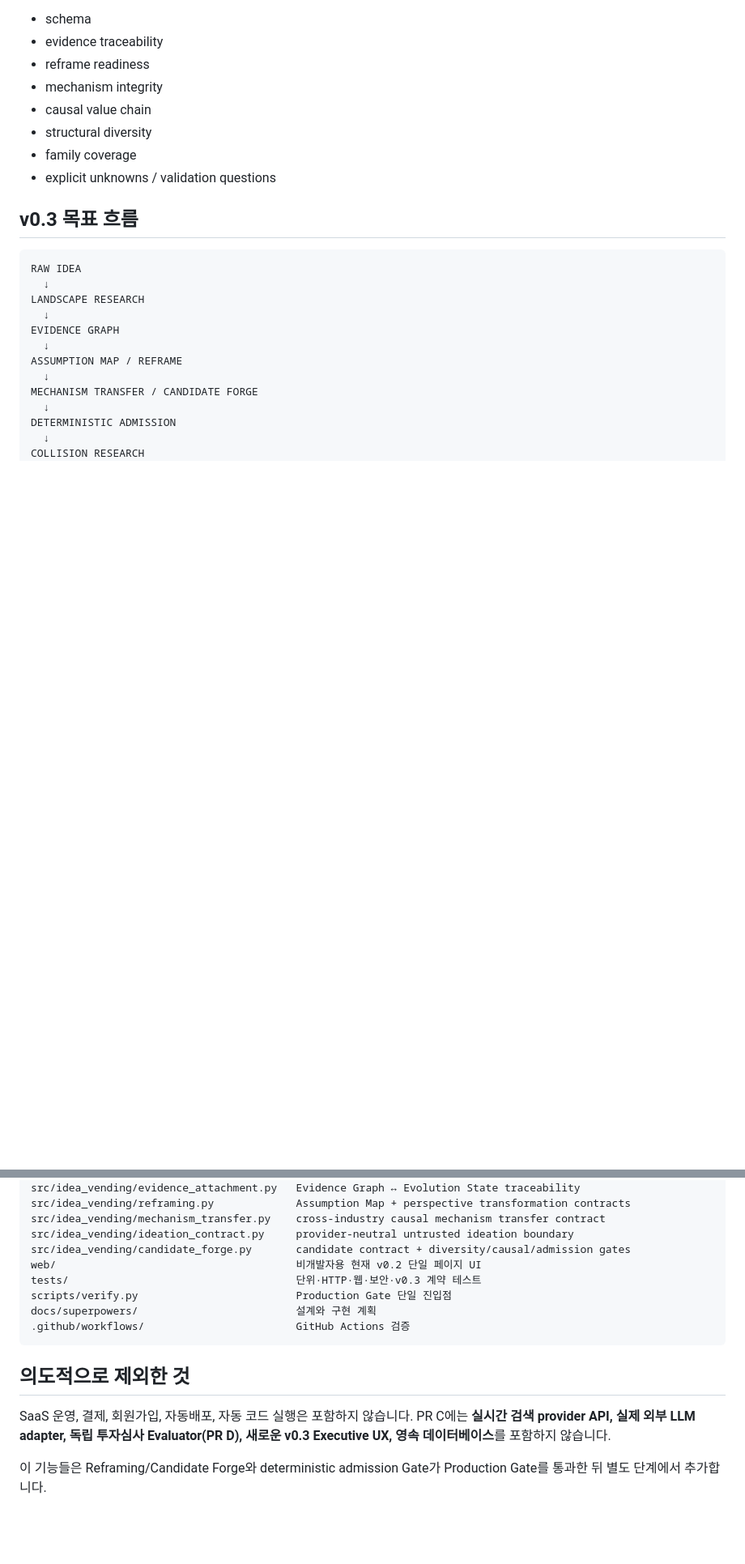
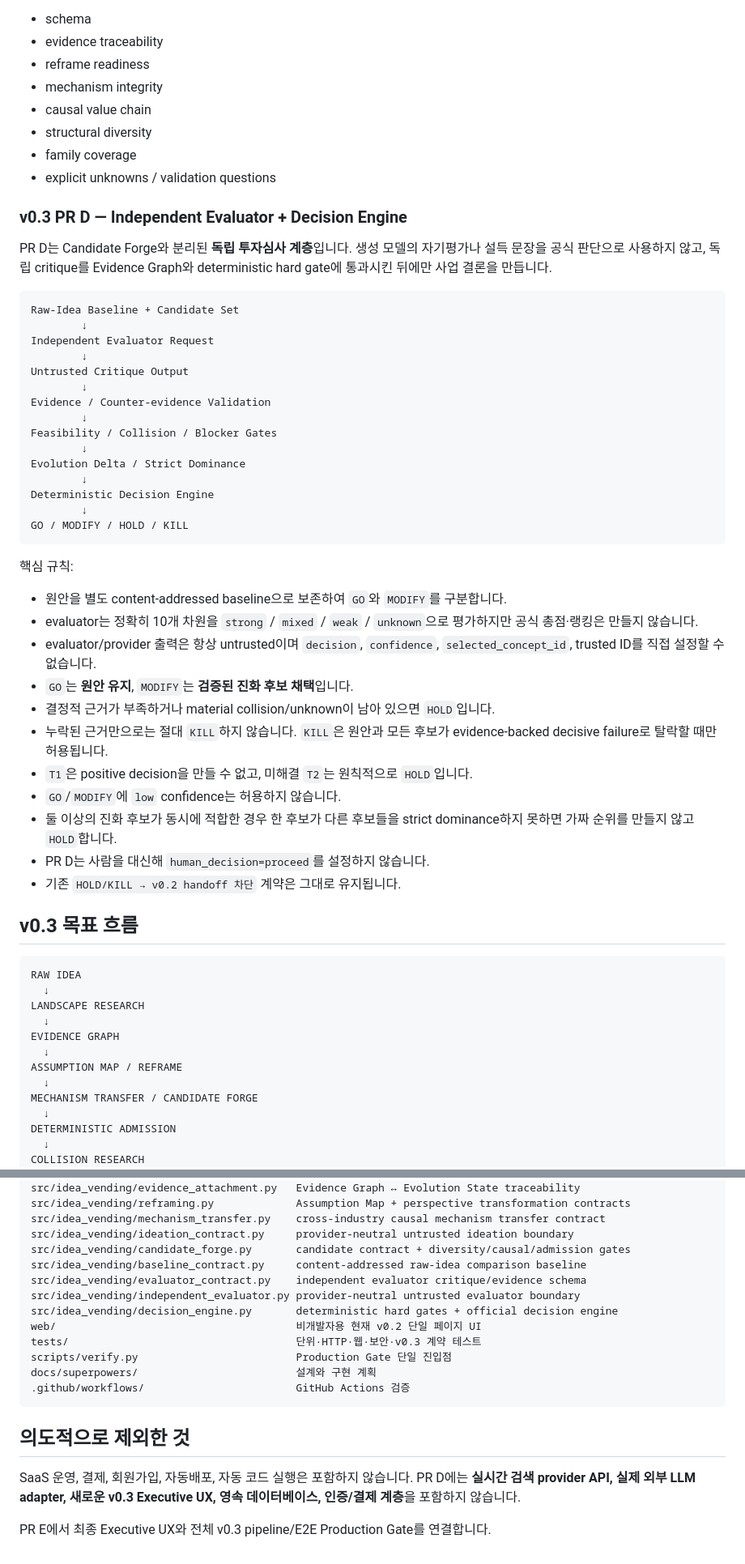
Before and after one commit to qwenbe7-ship-it/idea-vending-machine, a Markdown page: README.md, 2 parts joined by grey strips. Shown at 81% size. Drawn GitHub-style; blank space fills up the shorter version.

Commit message:
docs: document PR D independent decision boundary

````diff
--- a/README.md
+++ b/README.md
@@ -182,6 +182,42 @@ Candidate Set은 다음 deterministic Gate를 모두 통과해야 `forge_ready=t
 - family coverage
 - explicit unknowns / validation questions
 
+### v0.3 PR D — Independent Evaluator + Decision Engine
+
+PR D는 Candidate Forge와 분리된 **독립 투자심사 계층**입니다. 생성 모델의 자기평가나 설득 문장을 공식 판단으로 사용하지 않고, 독립 critique를 Evidence Graph와 deterministic hard gate에 통과시킨 뒤에만 사업 결론을 만듭니다.
+
+```text
+Raw-Idea Baseline + Candidate Set
+        ↓
+Independent Evaluator Request
+        ↓
+Untrusted Critique Output
+        ↓
+Evidence / Counter-evidence Validation
+        ↓
+Feasibility / Collision / Blocker Gates
+        ↓
+Evolution Delta / Strict Dominance
+        ↓
+Deterministic Decision Engine
+        ↓
+GO / MODIFY / HOLD / KILL
+```
+
+핵심 규칙:
+
+- 원안을 별도 content-addressed baseline으로 보존하여 `GO`와 `MODIFY`를 구분합니다.
+- evaluator는 정확히 10개 차원을 `strong` / `mixed` / `weak` / `unknown`으로 평가하지만 공식 총점·랭킹은 만들지 않습니다.
+- evaluator/provider 출력은 항상 untrusted이며 `decision`, `confidence`, `selected_concept_id`, trusted ID를 직접 설정할 수 없습니다.
+- `GO`는 **원안 유지**, `MODIFY`는 **검증된 진화 후보 채택**입니다.
+- 결정적 근거가 부족하거나 material collision/unknown이 남아 있으면 `HOLD`입니다.
+- 누락된 근거만으로는 절대 `KILL`하지 않습니다. `KILL`은 원안과 모든 후보가 evidence-backed decisive failure로 탈락할 때만 허용됩니다.
+- `T1`은 positive decision을 만들 수 없고, 미해결 `T2`는 원칙적으로 `HOLD`입니다.
+- `GO`/`MODIFY`에 `low` confidence는 허용하지 않습니다.
+- 둘 이상의 진화 후보가 동시에 적합한 경우 한 후보가 다른 후보들을 strict dominance하지 못하면 가짜 순위를 만들지 않고 `HOLD`합니다.
+- PR D는 사람을 대신해 `human_decision=proceed`를 설정하지 않습니다.
+- 기존 `HOLD/KILL → v0.2 handoff 차단` 계약은 그대로 유지됩니다.
+
 ## v0.3 목표 흐름
 
 ```text
@@ -312,6 +348,10 @@ src/idea_vending/reframing.py             Assumption Map + perspective transform
 src/idea_vending/mechanism_transfer.py    cross-industry causal mechanism transfer contract
 src/idea_vending/ideation_contract.py     provider-neutral untrusted ideation boundary
 src/idea_vending/candidate_forge.py       candidate contract + diversity/causal/admission gates
+src/idea_vending/baseline_contract.py     content-addressed raw-idea comparison baseline
+src/idea_vending/evaluator_contract.py    independent evaluator critique/evidence schema
+src/idea_vending/independent_evaluator.py provider-neutral untrusted evaluator boundary
+src/idea_vending/decision_engine.py       deterministic hard gates + official decision engine
 web/                                      비개발자용 현재 v0.2 단일 페이지 UI
 tests/                                    단위·HTTP·웹·보안·v0.3 계약 테스트
 scripts/verify.py                         Production Gate 단일 진입점
@@ -321,6 +361,6 @@ docs/superpowers/                         설계와 구현 계획
 
 ## 의도적으로 제외한 것
 
-SaaS 운영, 결제, 회원가입, 자동배포, 자동 코드 실행은 포함하지 않습니다. PR C에는 **실시간 검색 provider API, 실제 외부 LLM adapter, 독립 투자심사 Evaluator(PR D), 새로운 v0.3 Executive UX, 영속 데이터베이스**를 포함하지 않습니다.
+SaaS 운영, 결제, 회원가입, 자동배포, 자동 코드 실행은 포함하지 않습니다. PR D에는 **실시간 검색 provider API, 실제 외부 LLM adapter, 새로운 v0.3 Executive UX, 영속 데이터베이스, 인증/결제 계층**을 포함하지 않습니다.
 
-이 기능들은 Reframing/Candidate Forge와 deterministic admission Gate가 Production Gate를 통과한 뒤 별도 단계에서 추가합니다.
+PR E에서 최종 Executive UX와 전체 v0.3 pipeline/E2E Production Gate를 연결합니다.
````
Also changed, not shown: other parts of README.md (+4 -4 lines).
